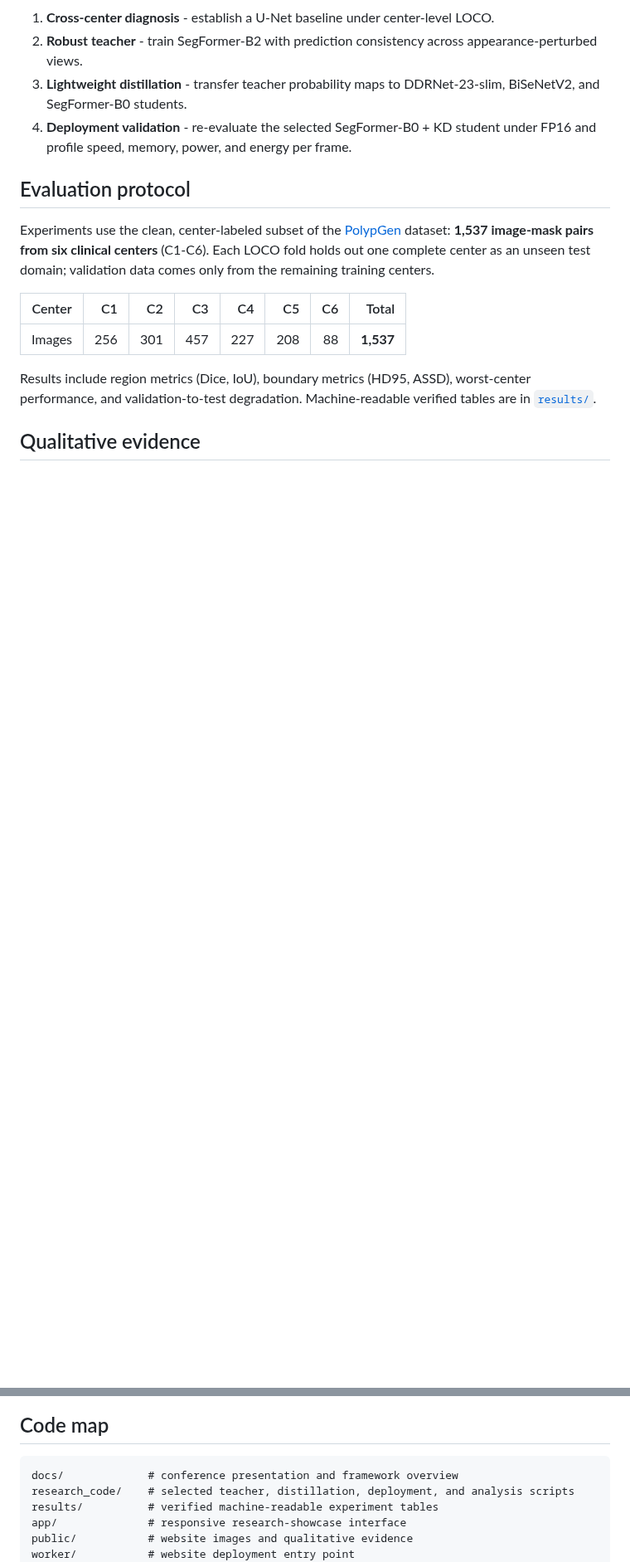
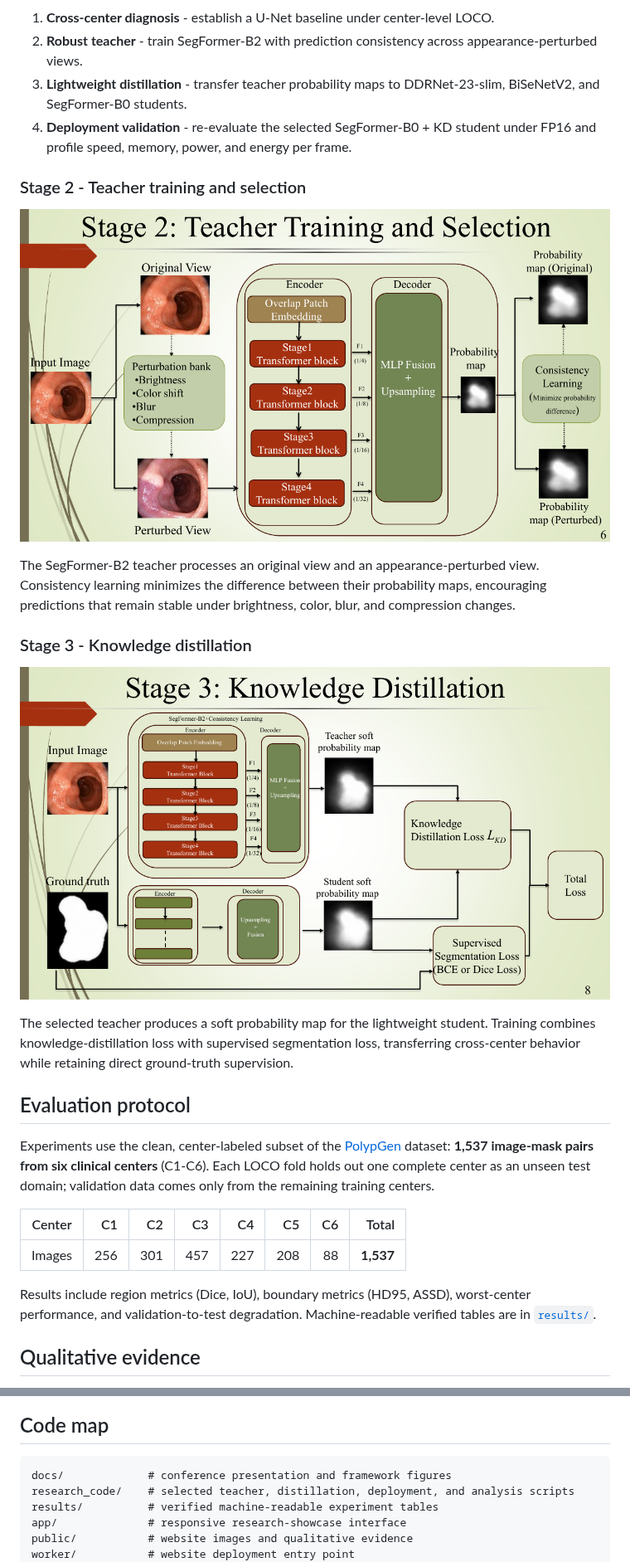
Before and after one commit to FJNeil/PolypDG-Lite, a Markdown page: README.md, 2 parts joined by grey strips. Shown at 83% size. GitHub-like rendering; pictures changed too: docs/stage2-teacher-training-and-selection.png (added), docs/stage3-knowledge-distillation.png (added); blank space fills up the shorter version.

Commit message:
Use conference presentation as project page

````diff
--- a/README.md
+++ b/README.md
@@ -48,6 +48,18 @@ The final FP16 student has an estimated 7.08 MB parameter footprint, mean power
 3. **Lightweight distillation** - transfer teacher probability maps to DDRNet-23-slim, BiSeNetV2, and SegFormer-B0 students.
 4. **Deployment validation** - re-evaluate the selected SegFormer-B0 + KD student under FP16 and profile speed, memory, power, and energy per frame.
 
+### Stage 2 - Teacher training and selection
+
+![Stage 2 teacher training and selection with consistency learning](docs/stage2-teacher-training-and-selection.png)
+
+The SegFormer-B2 teacher processes an original view and an appearance-perturbed view. Consistency learning minimizes the difference between their probability maps, encouraging predictions that remain stable under brightness, color, blur, and compression changes.
+
+### Stage 3 - Knowledge distillation
+
+![Stage 3 knowledge distillation from SegFormer-B2 to a lightweight student](docs/stage3-knowledge-distillation.png)
+
+The selected teacher produces a soft probability map for the lightweight student. Training combines knowledge-distillation loss with supervised segmentation loss, transferring cross-center behavior while retaining direct ground-truth supervision.
+
 ## Evaluation protocol
 
 Experiments use the clean, center-labeled subset of the [PolypGen](https://doi.org/10.1038/s41597-023-01981-y) dataset: **1,537 image-mask pairs from six clinical centers** (C1-C6). Each LOCO fold holds out one complete center as an unseen test domain; validation data comes only from the remaining training centers.
@@ -67,7 +79,7 @@ The following C4 cases compare the input, ground truth, U-Net baseline, robust t
 ## Code map
 
 ```text
-docs/             # conference presentation and framework overview
+docs/             # conference presentation and framework figures
 research_code/    # selected teacher, distillation, deployment, and analysis scripts
 results/          # verified machine-readable experiment tables
 app/              # responsive research-showcase interface
````
Also changed, not shown: docs/README.md (+2 -0 lines), 3 other files.
